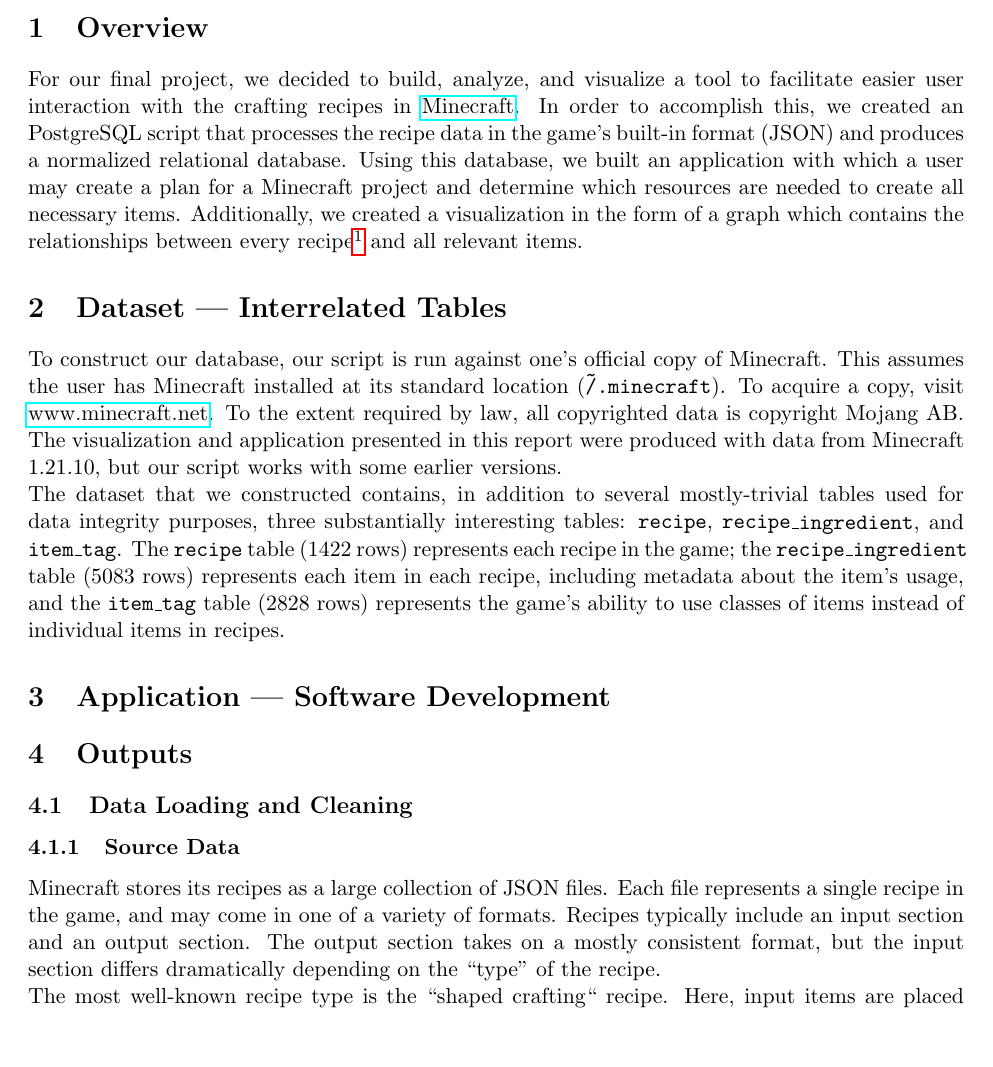
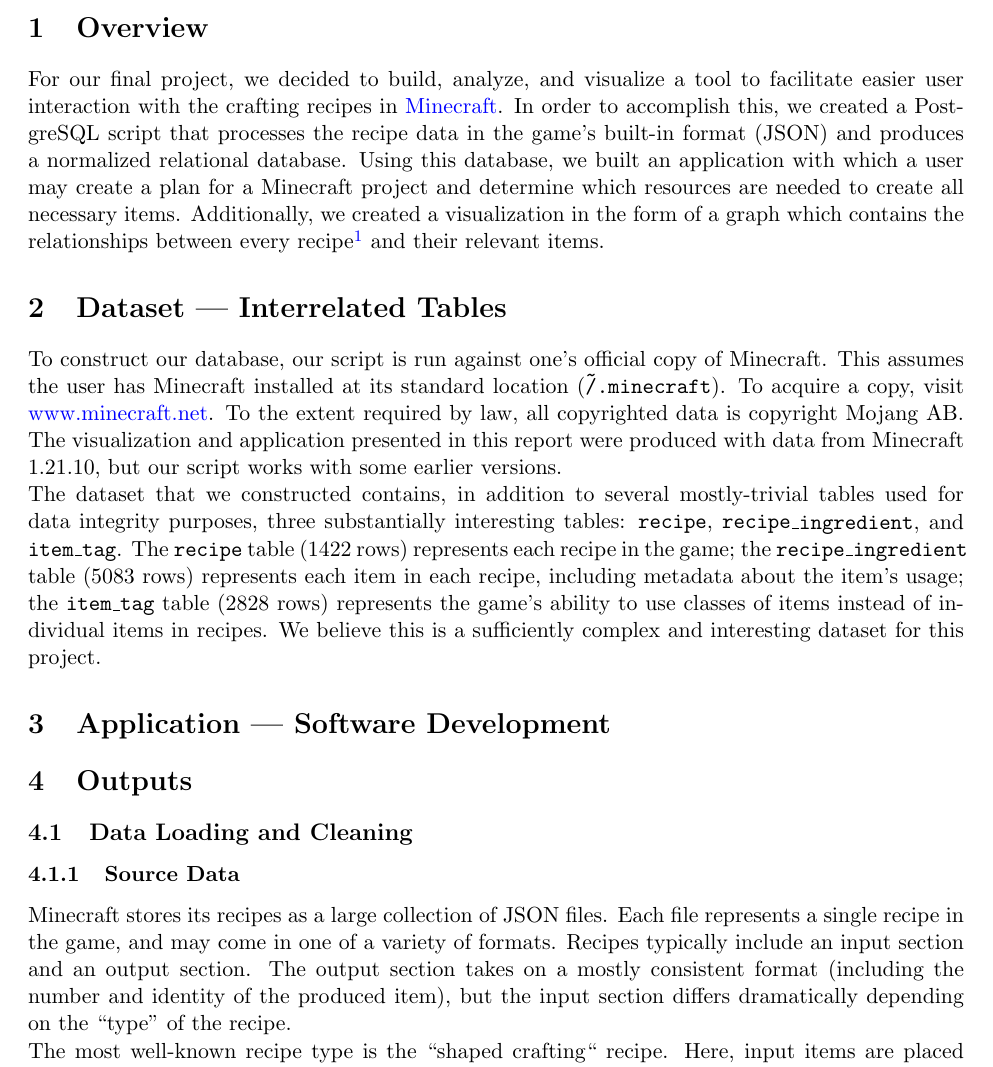
Before and after one commit to briatmines/f25-dbm-final-project, a LaTeX document (report.tex): part of page 1 of 2, cut so that both start at the same text, the shorter picture padded with empty space. Compiled offline with pdfLaTeX.

Commit message:
minor formatting improvements

```diff
--- a/report.tex
+++ b/report.tex
@@ -1,6 +1,6 @@
 \documentclass[11pt]{article}
 
-\usepackage{hyperref}
+\usepackage[linkcolor=blue,urlcolor=blue,colorlinks=true]{hyperref}
 \usepackage[margin=1in]{geometry}
 
 \title{\textbf{Project Report}}
@@ -18,14 +18,14 @@
 For our final project, we decided to build, analyze, and visualize a tool
 to facilitate easier user interaction with the crafting recipes in
 \href{https://en.wikipedia.org/wiki/Minecraft}{Minecraft}.
-In order to accomplish this, we created an PostgreSQL script that processes
+In order to accomplish this, we created a PostgreSQL script that processes
 the recipe data in the game's built-in format (JSON) and produces a normalized
 relational database. Using this database, we built an application with which
 a user may create a plan for a Minecraft project and determine which resources
 are needed to create all necessary items. Additionally, we created a
 visualization in the form of a graph which contains the relationships
 between every recipe\footnote{There are some pathological cases which are
-too strange to include} and all relevant items.
+too strange to include.} and their relevant items.
 
 \section{Dataset --- Interrelated Tables}
 
@@ -41,9 +41,10 @@
 tables: \texttt{recipe}, \texttt{recipe\_ingredient}, and \texttt{item\_tag}.
 The \texttt{recipe} table (1422 rows) represents each recipe in the game; the
 \texttt{recipe\_ingredient} table (5083 rows) represents each item in each recipe,
-including metadata about the item's usage, and the \texttt{item\_tag} table (2828 rows)
+including metadata about the item's usage; the \texttt{item\_tag} table (2828 rows)
 represents the game's ability to use classes of items instead of individual
-items in recipes.
+items in recipes. We believe this is a sufficiently complex and interesting dataset
+for this project.
 
 \section{Application --- Software Development}
 
@@ -56,8 +57,8 @@
 Minecraft stores its recipes as a large collection of JSON files. Each file represents
 a single recipe in the game, and may come in one of a variety of formats.
 Recipes typically include an input section and an output section. The output section
-takes on a mostly consistent format, but the input section differs dramatically depending
-on the ``type'' of the recipe.
+takes on a mostly consistent format (including the number and identity of the produced item),
+but the input section differs dramatically depending on the ``type'' of the recipe.
 
 \noindent The most well-known recipe type is the ``shaped crafting`` recipe. Here, input
 items are placed in particular cells of a grid. Recipe files of this type contain a \texttt{key}
```
Also changed, not shown: report.tex (4 more changed lines).
